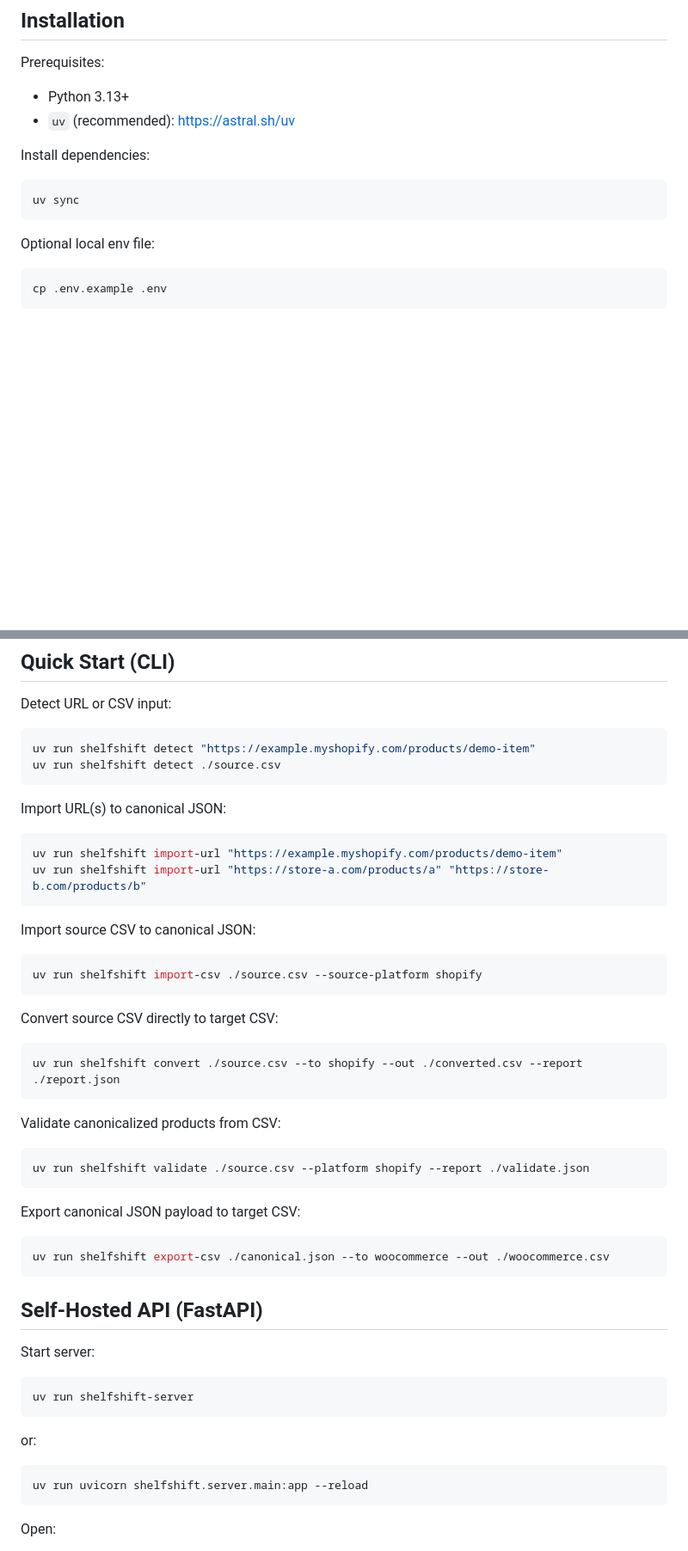
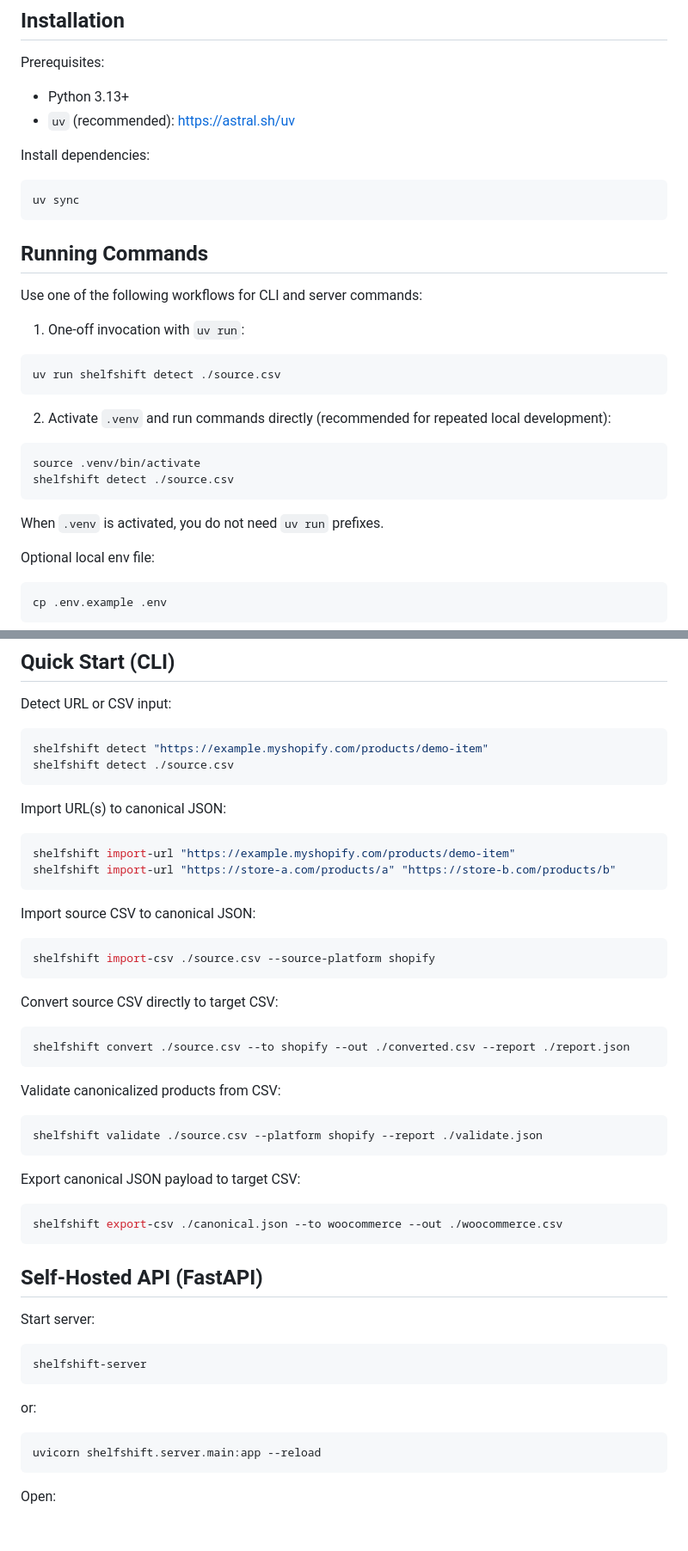
Before and after one commit to walkidni/shelfshift, a Markdown page: README.md, 2 parts joined by grey strips. Shown at 86% size. Rendered like a GitHub page; blank space fills up the shorter version.

Commit message:
docs(readme): document uv run vs activated venv workflows and simplify CLI examples

````diff
--- a/README.md
+++ b/README.md
@@ -65,6 +65,25 @@ Install dependencies:
 uv sync
 ```
 
+## Running Commands
+
+Use one of the following workflows for CLI and server commands:
+
+1. One-off invocation with `uv run`:
+
+```bash
+uv run shelfshift detect ./source.csv
+```
+
+2. Activate `.venv` and run commands directly (recommended for repeated local development):
+
+```bash
+source .venv/bin/activate
+shelfshift detect ./source.csv
+```
+
+When `.venv` is activated, you do not need `uv run` prefixes.
+
 Optional local env file:
 
 ```bash
@@ -105,39 +124,39 @@ print(len(result.products), len(result.errors))
 Detect URL or CSV input:
 
 ```bash
-uv run shelfshift detect "https://example.myshopify.com/products/demo-item"
-uv run shelfshift detect ./source.csv
+shelfshift detect "https://example.myshopify.com/products/demo-item"
+shelfshift detect ./source.csv
 ```
 
 Import URL(s) to canonical JSON:
 
 ```bash
-uv run shelfshift import-url "https://example.myshopify.com/products/demo-item"
-uv run shelfshift import-url "https://store-a.com/products/a" "https://store-b.com/products/b"
+shelfshift import-url "https://example.myshopify.com/products/demo-item"
+shelfshift import-url "https://store-a.com/products/a" "https://store-b.com/products/b"
 ```
 
 Import source CSV to canonical JSON:
 
 ```bash
-uv run shelfshift import-csv ./source.csv --source-platform shopify
+shelfshift import-csv ./source.csv --source-platform shopify
 ```
 
 Convert source CSV directly to target CSV:
 
 ```bash
-uv run shelfshift convert ./source.csv --to shopify --out ./converted.csv --report ./report.json
+shelfshift convert ./source.csv --to shopify --out ./converted.csv --report ./report.json
 ```
 
 Validate canonicalized products from CSV:
 
 ```bash
-uv run shelfshift validate ./source.csv --platform shopify --report ./validate.json
+shelfshift validate ./source.csv --platform shopify --report ./validate.json
 ```
 
 Export canonical JSON payload to target CSV:
 
 ```bash
-uv run shelfshift export-csv ./canonical.json --to woocommerce --out ./woocommerce.csv
+shelfshift export-csv ./canonical.json --to woocommerce --out ./woocommerce.csv
 ```
 
 ## Self-Hosted API (FastAPI)
@@ -145,13 +164,13 @@ uv run shelfshift export-csv ./canonical.json --to woocommerce --out ./woocommer
 Start server:
 
 ```bash
-uv run shelfshift-server
+shelfshift-server
 ```
 
 or:
 
 ```bash
-uv run uvicorn shelfshift.server.main:app --reload
+uvicorn shelfshift.server.main:app --reload
 ```
 
 Open:
````
Also changed, not shown: other parts of README.md (+1 -1 lines).
